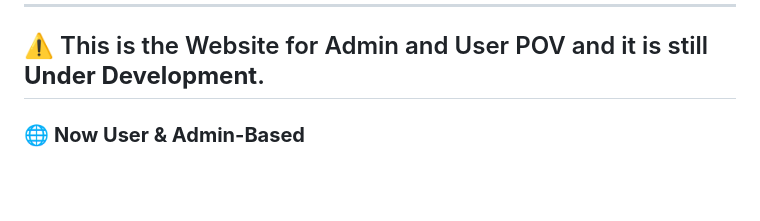
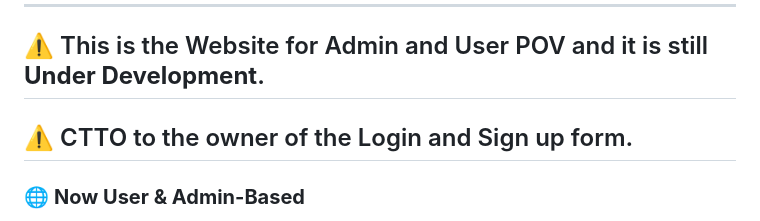
Before and after one commit to r3tr0taku/ChandriasLaRobe-Web, a Markdown page: README.md, the part around the change. Drawn GitHub-style; blank space fills up the shorter version.

```diff
--- a/README.md
+++ b/README.md
@@ -3,6 +3,7 @@
 ---
 
 ## ⚠️ This is the Website for Admin and User POV and it is still **Under Development**.
+## ⚠️ CTTO to the owner of the Login and Sign up form.
 
 ### 🌐 **Now User & Admin-Based**
 The **Chandria's La Robe** system is now connected via **SQL Workbench database**, ensuring seamless interaction between the **desktop application, admin-based website, and user-based website**.
```
